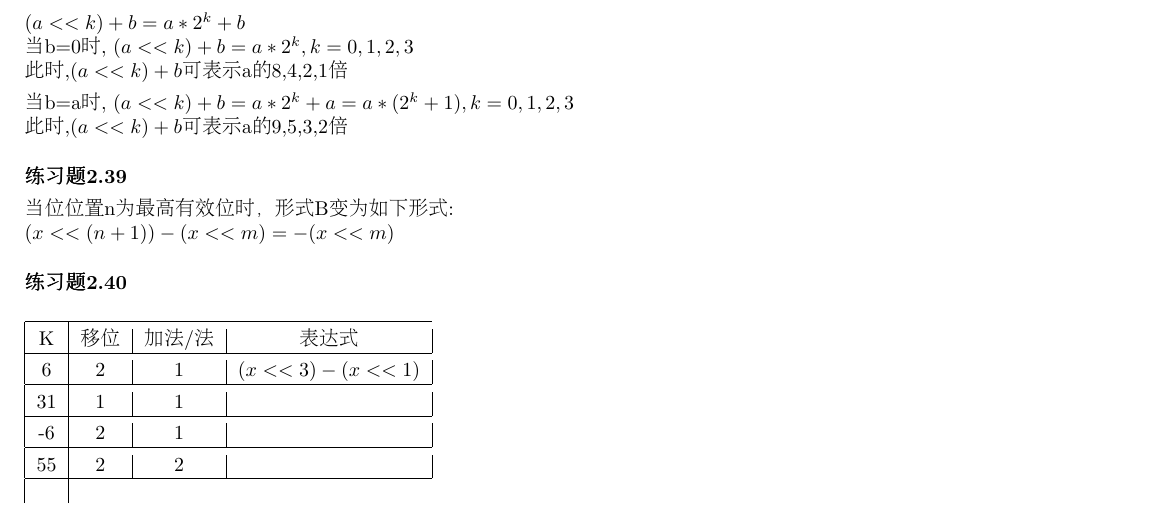
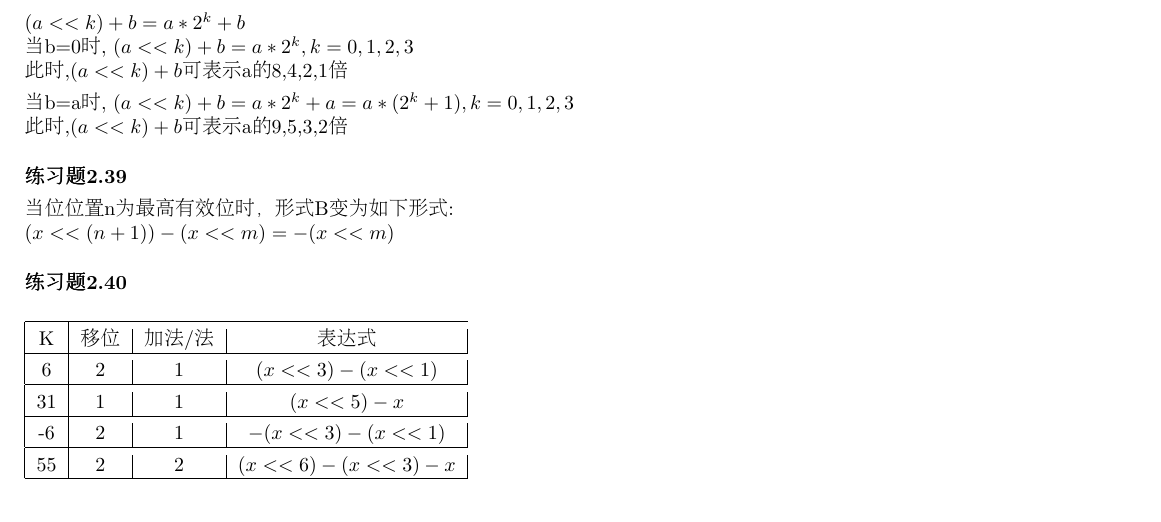
Before and after one commit to zhangfeiyue80/myyum, a LaTeX document (CSAPP/第一二章练习题.tex): part of page 6 of 6 before the commit and part of page 6 of 7 after it, cut so that both start at the same text. Compiled offline with pdfLaTeX.

Commit message:
20180720 CSAPP study

```diff
--- a/CSAPP/第一二章练习题.tex
+++ b/CSAPP/第一二章练习题.tex
@@ -332,13 +332,14 @@ A.	\\[3ex]
 	\hline		\\[-2ex]
 	6	&	2	&	1		&	$(x<<3)-(x<<1)$	\\
 	\hline		\\[-2ex]
-	31	&	1	&	1		&		\\
+	31	&	1	&	1		&	$(x<<5)-x$	\\
 	\hline		\\[-2ex]
-	-6	&	2	&	1		&		\\
+	-6	&	2	&	1		&	$-(x<<3)-(x<<1)$	\\
 	\hline		\\[-2ex]
-	55	&	2	&	2		&		\\
-	\hline		\\[-2ex]
-\end{tabular}
+	55	&	2	&	2		&	$(x<<6)-(x<<3)-x$	\\
+	\hline
+\end{tabular}	\\[1ex]
+\textbf{练习题2.41}
 
 
 
```
